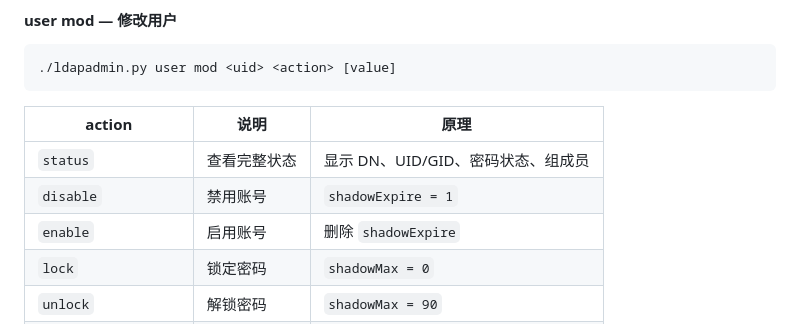
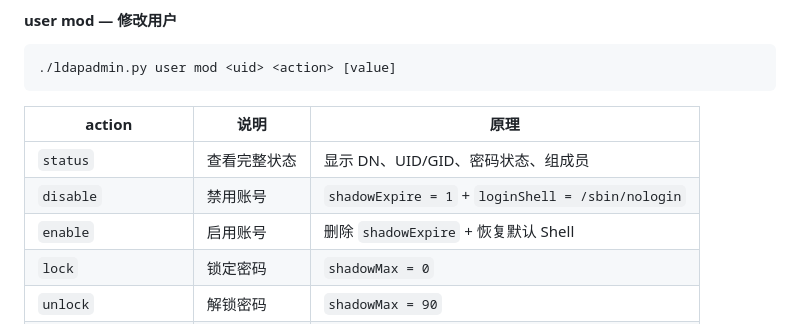
Before and after one commit to rice5/ldap-toolkit, a Markdown page: README_CN.md, the part around the change. Rendered like a GitHub page.

```diff
--- a/README_CN.md
+++ b/README_CN.md
@@ -145,8 +145,8 @@ cd admin
 | action | 说明 | 原理 |
 |--------|------|------|
 | `status` | 查看完整状态 | 显示 DN、UID/GID、密码状态、组成员 |
-| `disable` | 禁用账号 | `shadowExpire = 1` |
-| `enable` | 启用账号 | 删除 `shadowExpire` |
+| `disable` | 禁用账号 | `shadowExpire = 1` + `loginShell = /sbin/nologin` |
+| `enable` | 启用账号 | 删除 `shadowExpire` + 恢复默认 Shell |
 | `lock` | 锁定密码 | `shadowMax = 0` |
 | `unlock` | 解锁密码 | `shadowMax = 90` |
 | `pwd-expire` | 强制下次改密 | `shadowLastChange = 0` |
```
Also changed, not shown: README.md (+2 -2 lines).
